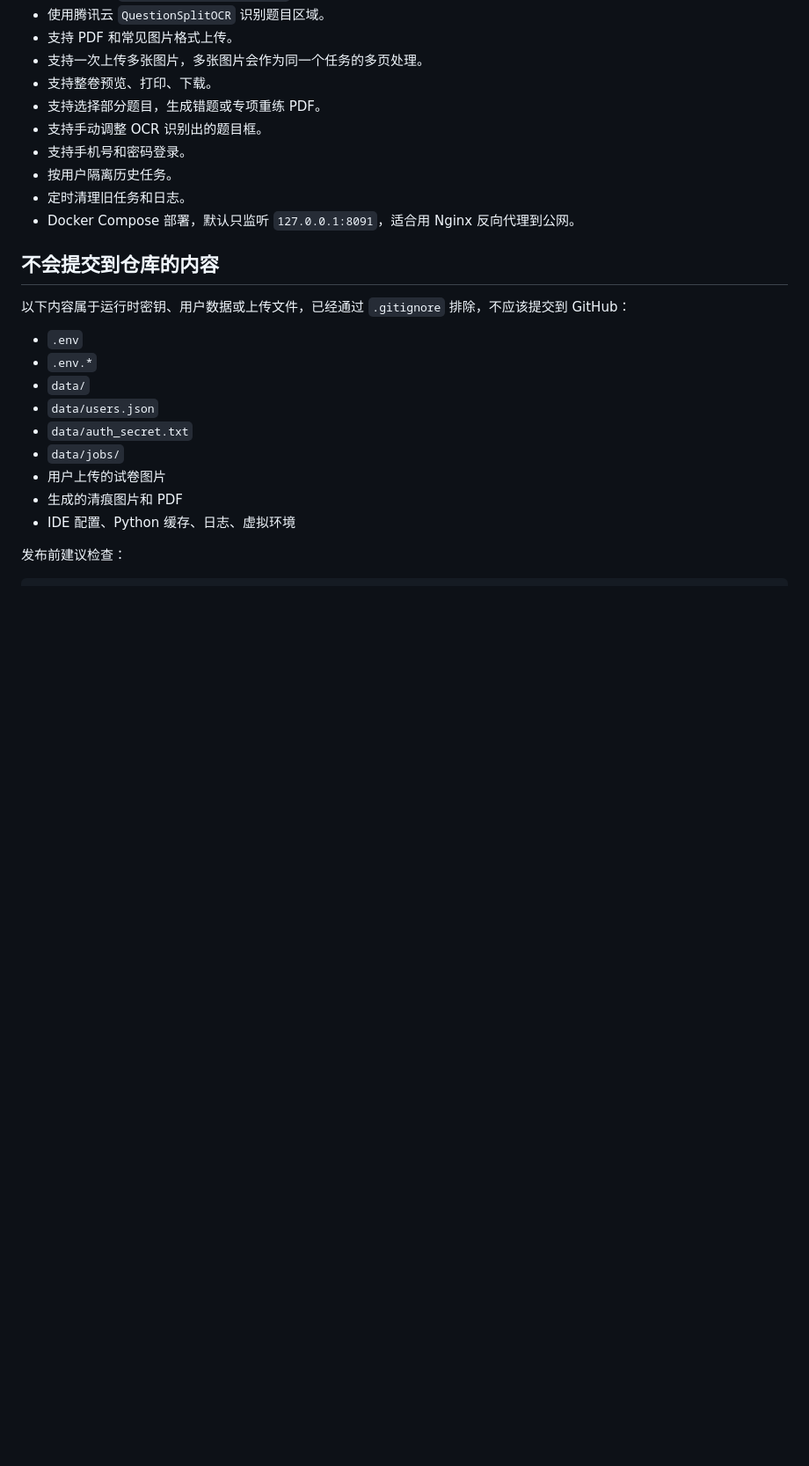
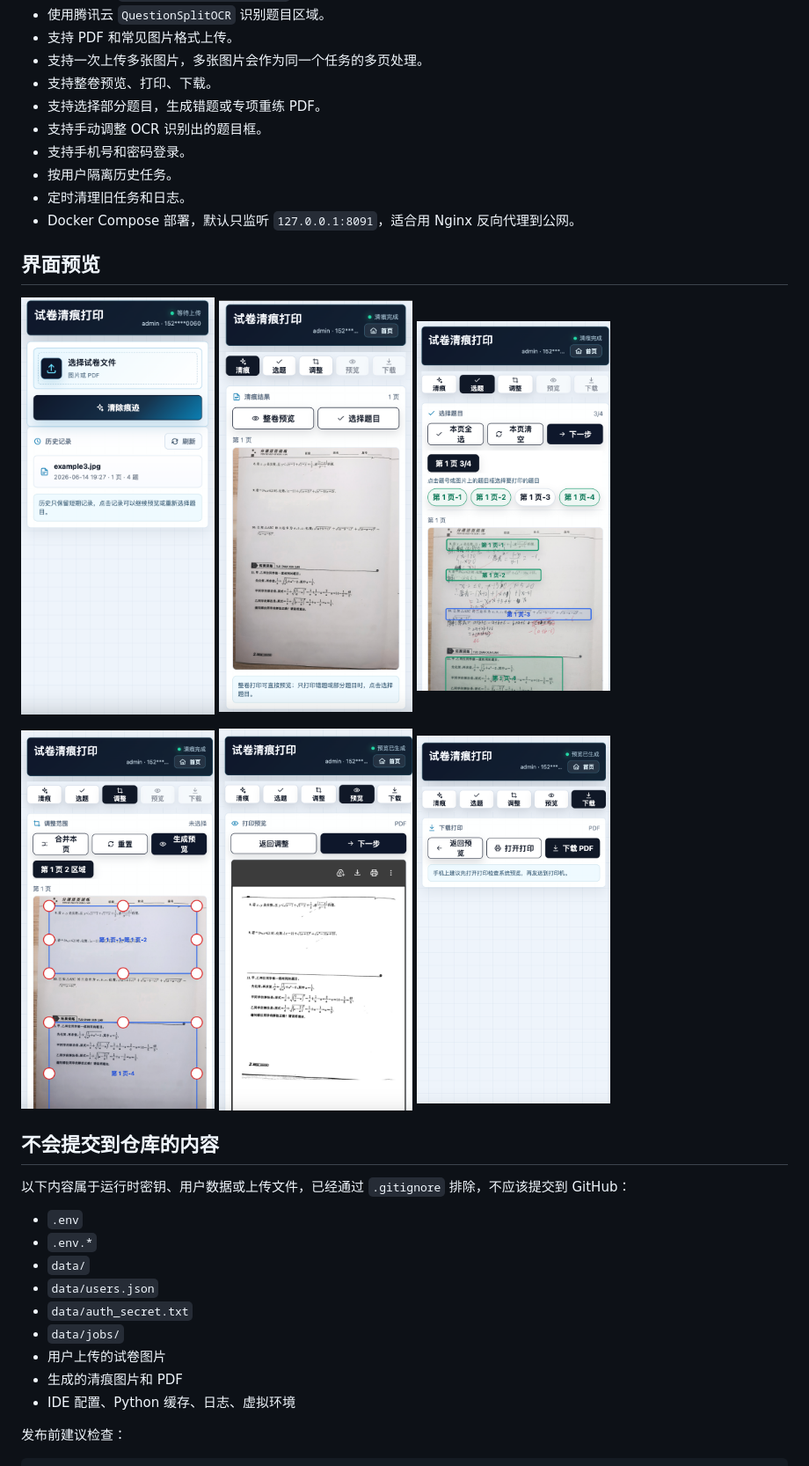
Before and after one commit to linzi007/paper-cleaner, a Markdown page: README.md, the part around the change. Shown: that part at 88% size. GitHub-like rendering; pictures changed too: docs/images/cleaner.png (added), docs/images/download.png (added), docs/images/home.png (added); blank space fills up the shorter version.

```diff
--- a/README.md
+++ b/README.md
@@ -32,6 +32,20 @@ https://github.com/linzi007/paper-cleaner
 - 按用户隔离历史任务。
 - 定时清理旧任务和日志。
 - Docker Compose 部署，默认只监听 `127.0.0.1:8091`，适合用 Nginx 反向代理到公网。
+
+## 界面预览
+
+<p>
+  <img src="./docs/images/home.png" width="220" alt="首页" />
+  <img src="./docs/images/cleaner.png" width="220" alt="清痕结果" />
+  <img src="./docs/images/pick.png" width="220" alt="选择题目" />
+</p>
+
+<p>
+  <img src="./docs/images/resize.png" width="220" alt="调整范围" />
+  <img src="./docs/images/preview.png" width="220" alt="打印预览" />
+  <img src="./docs/images/download.png" width="220" alt="下载打印" />
+</p>
 
 ## 不会提交到仓库的内容
 
```
Also changed, not shown: README.en.md (+14 -0 lines), 5 other files.
